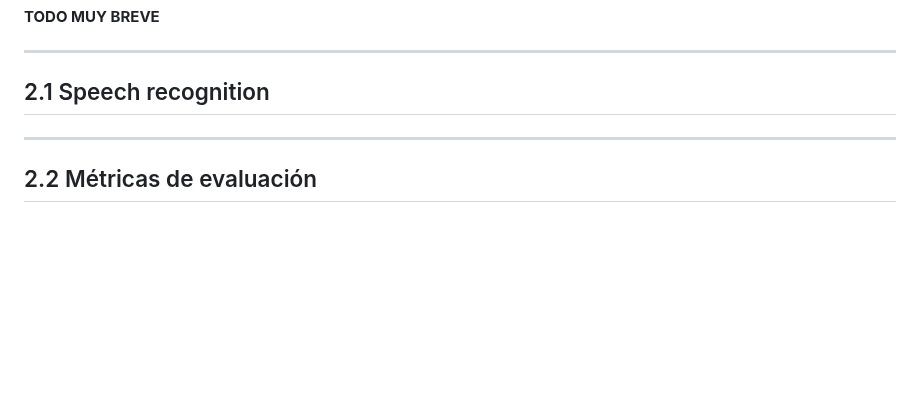
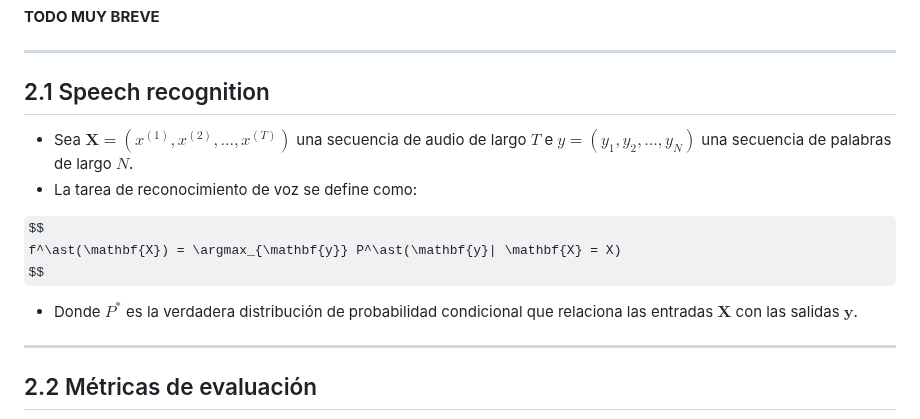
Before and after one commit to diegoquezadac/BATS, a Markdown page: slides/presentation.md, the part around the change. Rendered like a GitHub page; some formulas as TeX source; blank space fills up the shorter version.

Commit message:
add speech recognition

```diff
--- a/slides/presentation.md
+++ b/slides/presentation.md
@@ -95,6 +95,15 @@ Agregar lo siguiente:
 
 ---
 ## 2.1 Speech recognition
+
+* Sea $\mathbf{X} = (x^{(1)}, x^{(2)} ,\dots, x^{(T)})$ una secuencia de audio de largo $T$ e $y = (y_1, y_2, \dots, y_N)$ una secuencia de palabras de largo $N$.
+* La tarea de reconocimiento de voz se define como:
+
+$$
+    f^\ast(\mathbf{X}) = \argmax_{\mathbf{y}} P^\ast(\mathbf{y}| \mathbf{X} = X)
+$$
+
+* Donde $P^\ast$ es la verdadera distribución de probabilidad condicional que relaciona las entradas $\mathbf{X}$ con las salidas $\mathbf{y}$.
 
 ---
 
```
